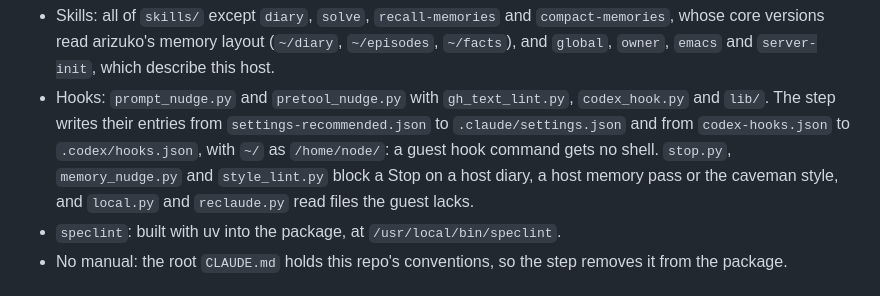
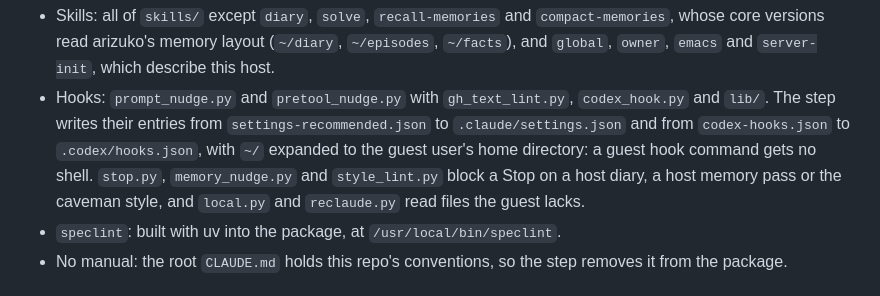
Before and after one commit to kronael/tools, a Markdown page: ARCHITECTURE.md, the part around the change. Drawn GitHub-style.

Commit message:
docs(install): Describe the guest home without a host path

```diff
--- a/ARCHITECTURE.md
+++ b/ARCHITECTURE.md
@@ -80,8 +80,8 @@ agent's guest:
 - Hooks: `prompt_nudge.py` and `pretool_nudge.py` with `gh_text_lint.py`,
   `codex_hook.py` and `lib/`. The step writes their entries from
   `settings-recommended.json` to `.claude/settings.json` and from
-  `codex-hooks.json` to `.codex/hooks.json`, with `~/` as `/home/node/`: a
-  guest hook command gets no shell. `stop.py`, `memory_nudge.py` and
+  `codex-hooks.json` to `.codex/hooks.json`, with `~/` expanded to the guest
+  user's home directory: a guest hook command gets no shell. `stop.py`, `memory_nudge.py` and
   `style_lint.py` block a Stop on a host diary, a host memory pass or the
   caveman style, and `local.py` and `reclaude.py` read files the guest lacks.
 - `speclint`: built with uv into the package, at `/usr/local/bin/speclint`.
```
